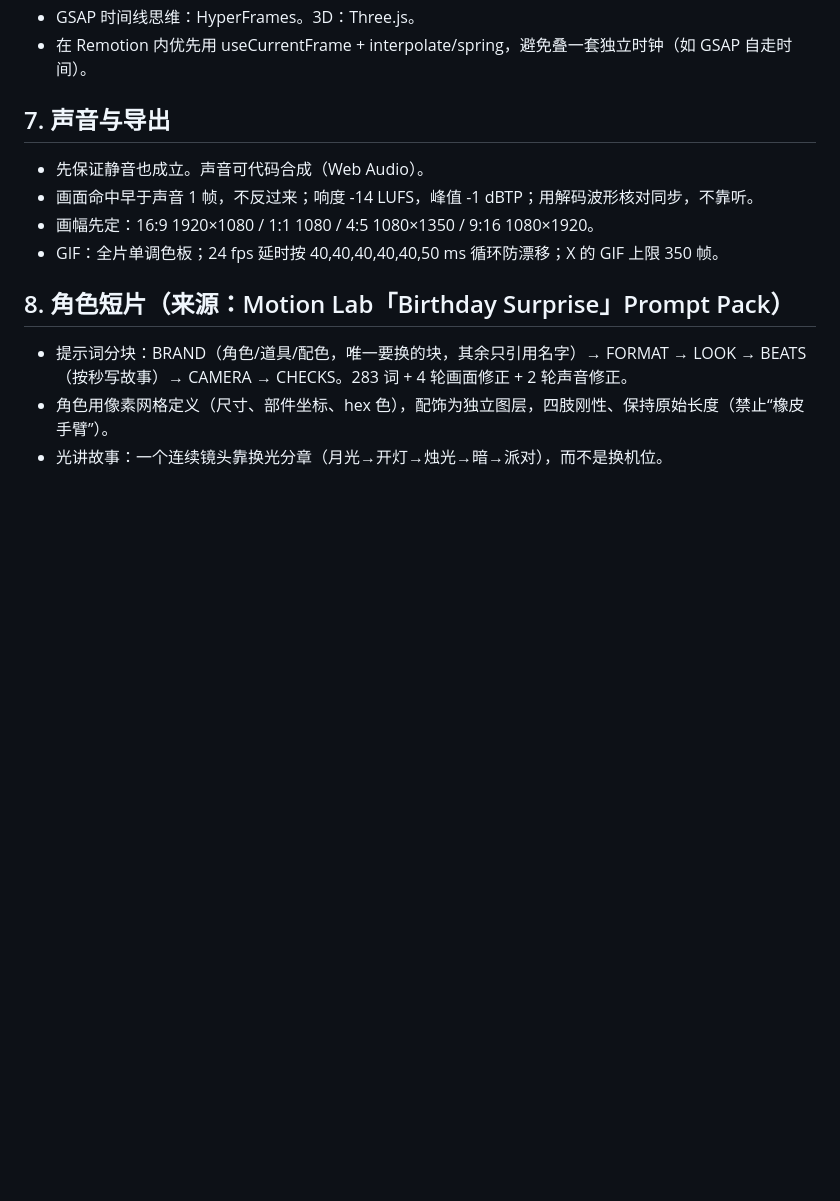
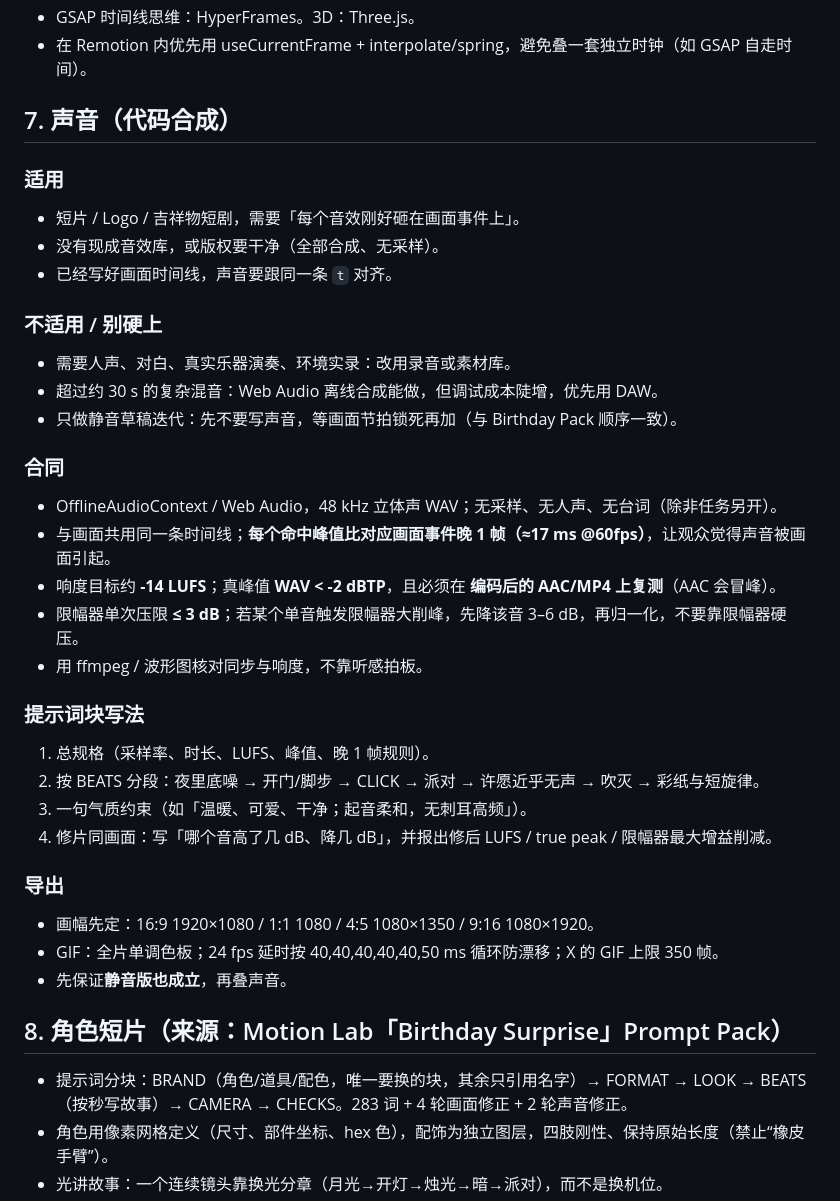
Before and after one commit to realsun130/aivideostudy, a Markdown page: docs/MOTION_LESSONS.md, the part around one of its changes. GitHub-like rendering; blank space fills up the shorter version.

```diff
--- a/docs/MOTION_LESSONS.md
+++ b/docs/MOTION_LESSONS.md
@@ -51,11 +51,35 @@ GOAL（一句话：观众感受/动作） → TIME（fps、总帧数、画幅）
 - GSAP 时间线思维：HyperFrames。3D：Three.js。
 - 在 Remotion 内优先用 useCurrentFrame + interpolate/spring，避免叠一套独立时钟（如 GSAP 自走时间）。
 
-## 7. 声音与导出
-- 先保证静音也成立。声音可代码合成（Web Audio）。
-- 画面命中早于声音 1 帧，不反过来；响度 -14 LUFS，峰值 -1 dBTP；用解码波形核对同步，不靠听。
+## 7. 声音（代码合成）
+
+### 适用
+- 短片 / Logo / 吉祥物短剧，需要「每个音效刚好砸在画面事件上」。
+- 没有现成音效库，或版权要干净（全部合成、无采样）。
+- 已经写好画面时间线，声音要跟同一条 `t` 对齐。
+
+### 不适用 / 别硬上
+- 需要人声、对白、真实乐器演奏、环境实录：改用录音或素材库。
+- 超过约 30 s 的复杂混音：Web Audio 离线合成能做，但调试成本陡增，优先用 DAW。
+- 只做静音草稿迭代：先不要写声音，等画面节拍锁死再加（与 Birthday Pack 顺序一致）。
+
+### 合同
+- OfflineAudioContext / Web Audio，48 kHz 立体声 WAV；无采样、无人声、无台词（除非任务另开）。
+- 与画面共用同一条时间线；**每个命中峰值比对应画面事件晚 1 帧（≈17 ms @60fps）**，让观众觉得声音被画面引起。
+- 响度目标约 **-14 LUFS**；真峰值 **WAV < -2 dBTP**，且必须在 **编码后的 AAC/MP4 上复测**（AAC 会冒峰）。
+- 限幅器单次压限 **≤ 3 dB**；若某个单音触发限幅器大削峰，先降该音 3–6 dB，再归一化，不要靠限幅器硬压。
+- 用 ffmpeg / 波形图核对同步与响度，不靠听感拍板。
+
+### 提示词块写法
+1. 总规格（采样率、时长、LUFS、峰值、晚 1 帧规则）。
+2. 按 BEATS 分段：夜里底噪 → 开门/脚步 → CLICK → 派对 → 许愿近乎无声 → 吹灭 → 彩纸与短旋律。
+3. 一句气质约束（如「温暖、可爱、干净；起音柔和，无刺耳高频」）。
+4. 修片同画面：写「哪个音高了几 dB、降几 dB」，并报出修后 LUFS / true peak / 限幅器最大增益削减。
+
+### 导出
 - 画幅先定：16:9 1920×1080 / 1:1 1080 / 4:5 1080×1350 / 9:16 1080×1920。
 - GIF：全片单调色板；24 fps 延时按 40,40,40,40,40,50 ms 循环防漂移；X 的 GIF 上限 350 帧。
+- 先保证**静音版也成立**，再叠声音。
 
 ## 8. 角色短片（来源：Motion Lab「Birthday Surprise」Prompt Pack）
 - 提示词分块：BRAND（角色/道具/配色，唯一要换的块，其余只引用名字）→ FORMAT → LOOK → BEATS（按秒写故事）→ CAMERA → CHECKS。283 词 + 4 轮画面修正 + 2 轮声音修正。
```
Also changed, not shown: other parts of docs/MOTION_LESSONS.md (+48 -2 lines).
